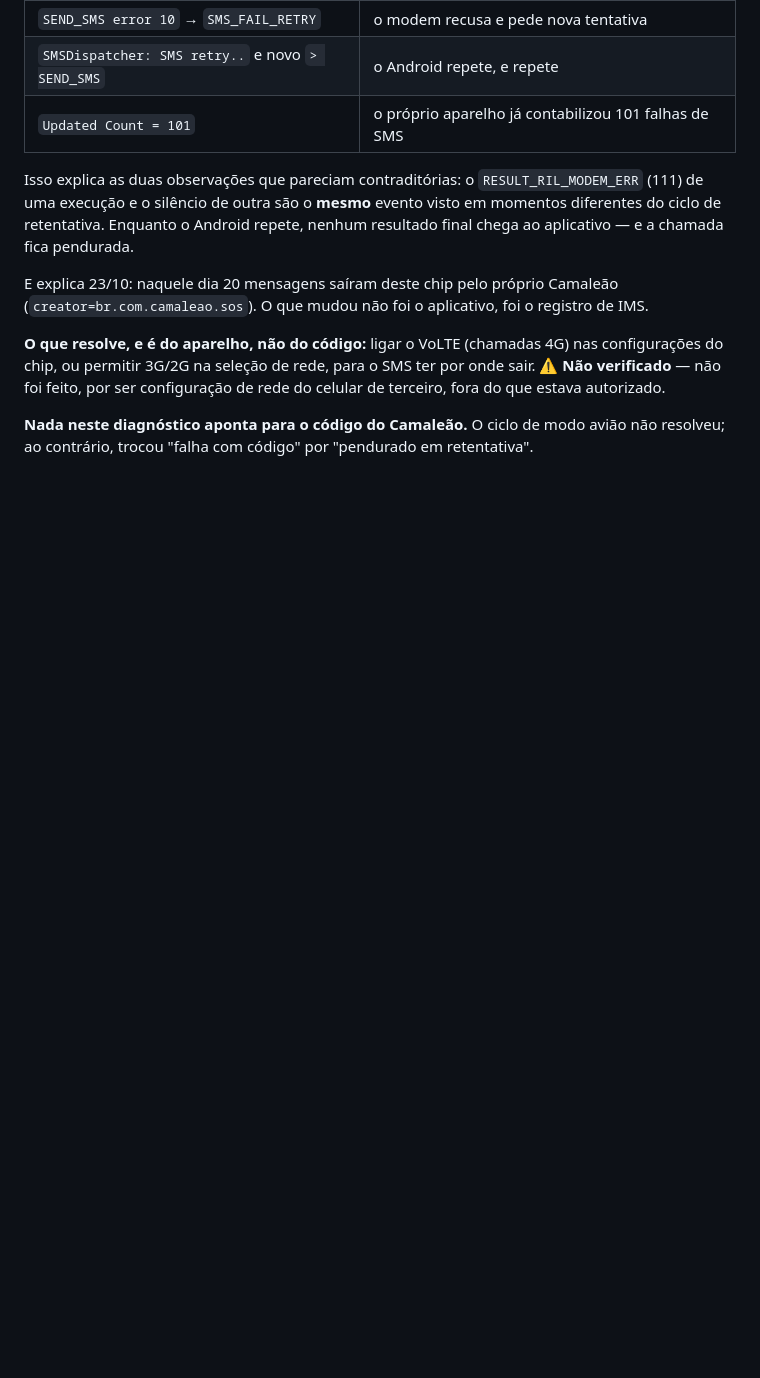
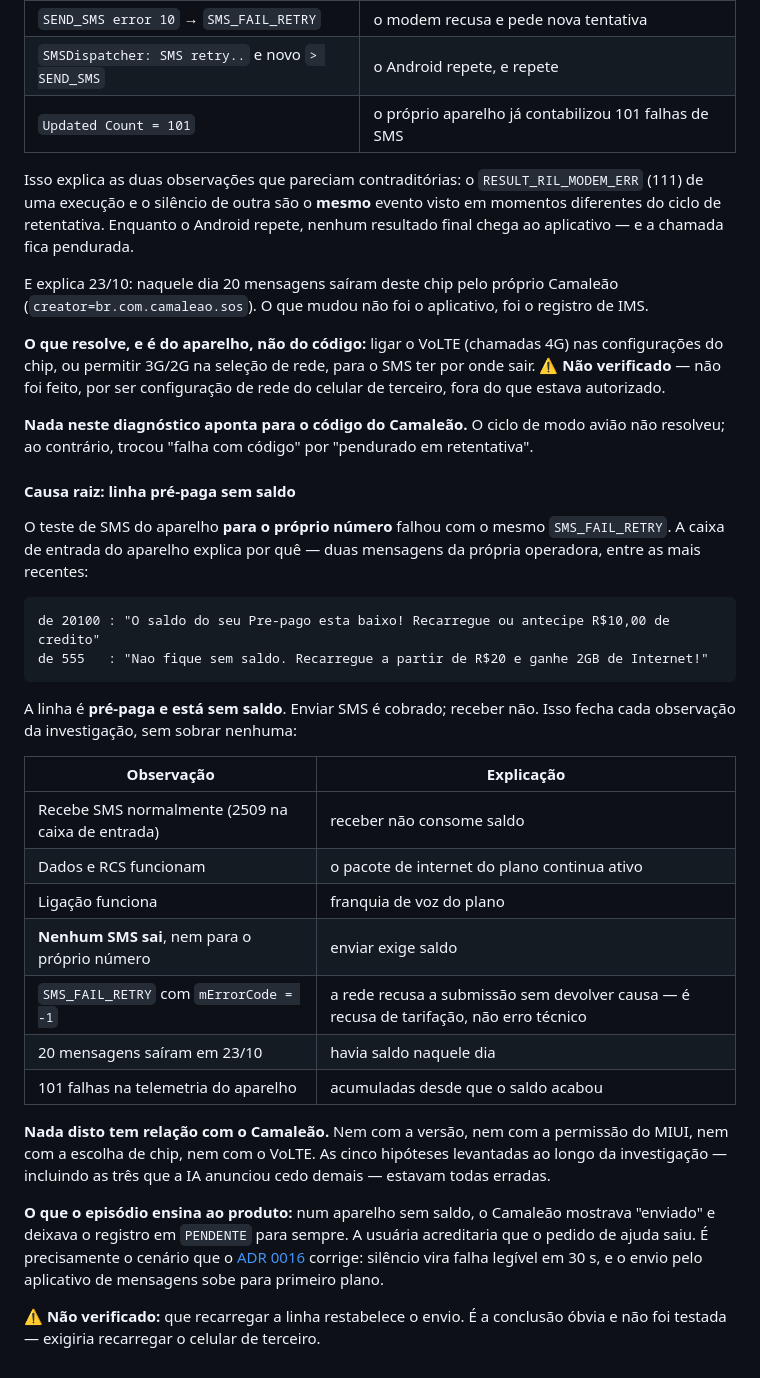
Before and after one commit to Felipemonrod/camaleao-sos, a Markdown page: docs/09-plano-de-testes.md, the part around the change. Drawn GitHub-style; blank space fills up the shorter version.

Commit message:
docs: causa raiz do SMS no Redmi — linha pré-paga sem saldo
O SMS do aparelho para o proprio numero falhou igual, e a caixa de entrada tem duas
mensagens da Claro avisando que o saldo do pre-pago acabou. Enviar SMS e cobrado,
receber nao: por isso o aparelho recebe 2509 mensagens, usa dados, faz ligacao e nao
consegue enviar nada.

Isso explica o SMS_FAIL_RETRY com mErrorCode -1 (recusa de tarifacao, sem causa
tecnica), as 20 mensagens de 23/10 e as 101 falhas da telemetria. Nenhuma relacao
com o codigo, a versao, o MIUI, a escolha de chip ou o VoLTE.

````diff
--- a/docs/09-plano-de-testes.md
+++ b/docs/09-plano-de-testes.md
@@ -735,3 +735,41 @@ terceiro, fora do que estava autorizado.
 
 **Nada neste diagnóstico aponta para o código do Camaleão.** O ciclo de modo avião não
 resolveu; ao contrário, trocou "falha com código" por "pendurado em retentativa".
+
+#### Causa raiz: linha pré-paga sem saldo
+
+O teste de SMS do aparelho **para o próprio número** falhou com o mesmo
+`SMS_FAIL_RETRY`. A caixa de entrada do aparelho explica por quê — duas mensagens da
+própria operadora, entre as mais recentes:
+
+```
+de 20100 : "O saldo do seu Pre-pago esta baixo! Recarregue ou antecipe R$10,00 de credito"
+de 555   : "Nao fique sem saldo. Recarregue a partir de R$20 e ganhe 2GB de Internet!"
+```
+
+A linha é **pré-paga e está sem saldo**. Enviar SMS é cobrado; receber não. Isso fecha
+cada observação da investigação, sem sobrar nenhuma:
+
+| Observação | Explicação |
+|---|---|
+| Recebe SMS normalmente (2509 na caixa de entrada) | receber não consome saldo |
+| Dados e RCS funcionam | o pacote de internet do plano continua ativo |
+| Ligação funciona | franquia de voz do plano |
+| **Nenhum SMS sai**, nem para o próprio número | enviar exige saldo |
+| `SMS_FAIL_RETRY` com `mErrorCode = -1` | a rede recusa a submissão sem devolver causa — é recusa de tarifação, não erro técnico |
+| 20 mensagens saíram em 23/10 | havia saldo naquele dia |
+| 101 falhas na telemetria do aparelho | acumuladas desde que o saldo acabou |
+
+**Nada disto tem relação com o Camaleão.** Nem com a versão, nem com a permissão do
+MIUI, nem com a escolha de chip, nem com o VoLTE. As cinco hipóteses levantadas ao longo
+da investigação — incluindo as três que a IA anunciou cedo demais — estavam todas erradas.
+
+**O que o episódio ensina ao produto:** num aparelho sem saldo, o Camaleão mostrava
+"enviado" e deixava o registro em `PENDENTE` para sempre. A usuária acreditaria que o
+pedido de ajuda saiu. É precisamente o cenário que o
+[ADR 0016](../.claude/decisions/0016-silencio-do-sistema-e-plano-b-de-sms.md) corrige:
+silêncio vira falha legível em 30 s, e o envio pelo aplicativo de mensagens sobe para
+primeiro plano.
+
+⚠️ **Não verificado:** que recarregar a linha restabelece o envio. É a conclusão óbvia e
+não foi testada — exigiria recarregar o celular de terceiro.
````
